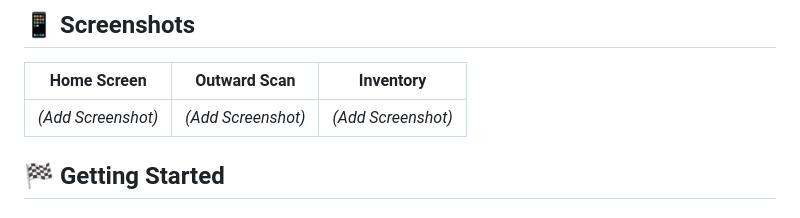
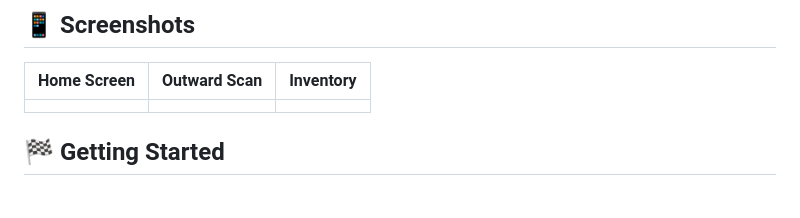
Before and after one commit to R1N1X/LS-technologies-inventory_app, a Markdown page: README.md, the part around the change. Drawn GitHub-style.

Commit message:
Update README to remove screenshot placeholders
Removed placeholder text for screenshots in README.

```diff
--- a/README.md
+++ b/README.md
@@ -51,7 +51,7 @@ A robust, offline-capable inventory management system built with Flutter. This a
 
 | Home Screen | Outward Scan | Inventory |
 |:-----------:|:------------:|:---------:|
-| *(Add Screenshot)* | *(Add Screenshot)* | *(Add Screenshot)* |
+|  |  |  |
 
 ## 🏁 Getting Started
 
```
